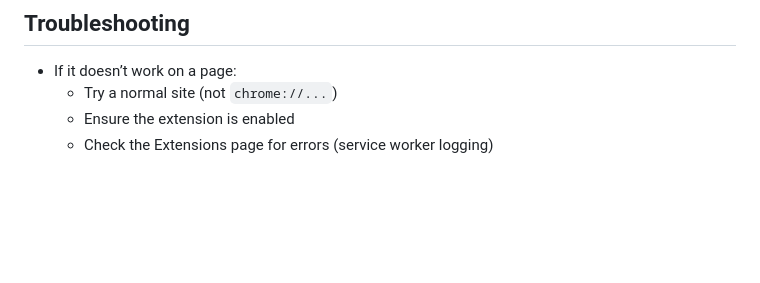
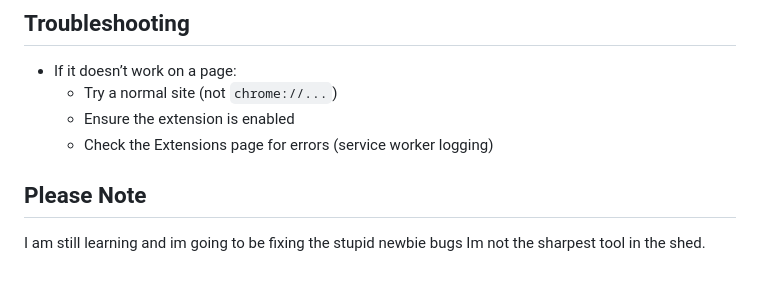
Before and after one commit to codebunny20/Extensions-By-Bunny, a Markdown page: README.md, the part around the change. Drawn GitHub-style; blank space fills up the shorter version.

Commit message:
Add 'Please Note' developer note to README
Add a new 'Please Note' section to README.md that provides a brief developer disclaimer indicating the project is a work in progress and the author will be fixing beginner bugs. Also adds trailing newlines and minor formatting to the file to improve readability.

```diff
--- a/README.md
+++ b/README.md
@@ -190,3 +190,9 @@ Not used (“Popup disabled”). There is no popup UI; toggling happens via tool
   - Try a normal site (not `chrome://...`)
   - Ensure the extension is enabled
   - Check the Extensions page for errors (service worker logging)
+
+
+## Please Note
+
+I am still learning and im going to be fixing the stupid newbie bugs
+  Im not the sharpest tool in the shed.
```
